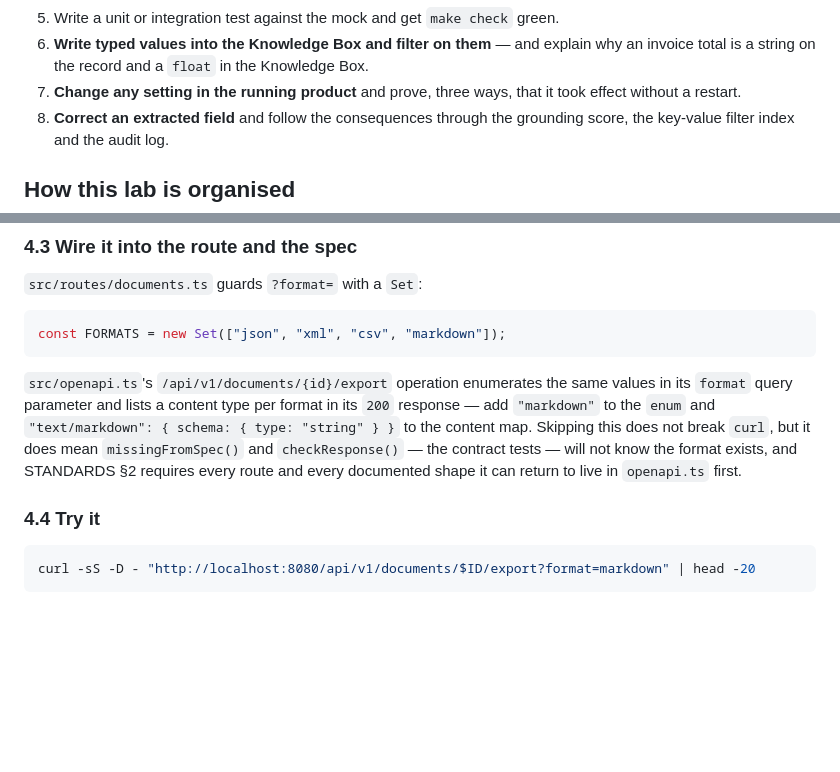
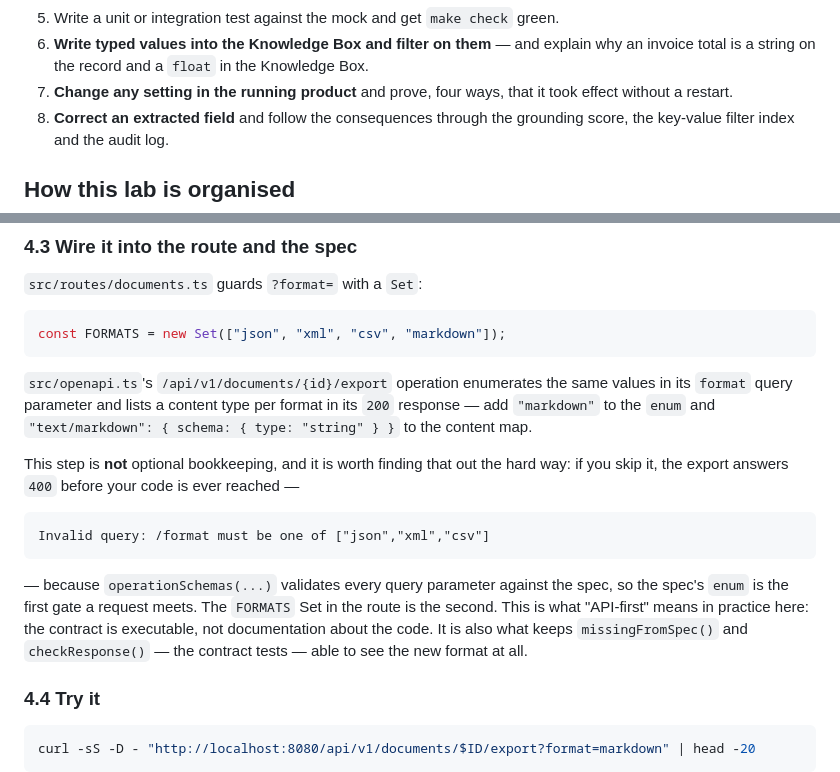
Before and after one commit to jaysanderson/arag-document-processing, a Markdown page: enablement/developer-track/LAB.md, 2 parts joined by grey strips. Drawn GitHub-style; blank space fills up the shorter version.

Commit message:
docs(enablement): two gaps exercise 4 only shows up when you actually run it
Executing exercises 2, 4 and 5 against the mock — editing src/ for real, then
reverting — turned up two things the sheets got wrong.

1. Widening `Format` breaks a *second* exhaustive switch, `serializeMany()`, which
   the bulk export calls. Neither the exercise nor the solution mentioned it, so a
   learner hit a compile error in a file the steps never named. It is now step 3,
   framed as "read the error and find it" — it is the same exhaustiveness guard rail
   `Record<DocType, ExtractionSchema>` gives you in exercise 2, in its other shape —
   with the bulk-Markdown case and its reasoning in the solution.

2. The claim that skipping the `openapi.ts` edit "does not break curl" was false.
   `operationSchemas(...)` validates query parameters against the spec before the
   handler runs, so the export answers 400 — `Invalid query: /format must be one of
   ["json","xml","csv"]` — from a spec you have not updated, not from the FORMATS
   Set you just widened. Both sheets and LAB.md now ask the learner to try it first,
   because the spec being the first gate a request meets is what API-first actually
   means here.

Also: the verify transcript now carries the real headers and the real field table
(Content-Disposition is `invoice.markdown`, not `invoice.md` — the route derives the
extension from the format name), and the hard-line-break trailing spaces are
explained rather than looking like a typo.

Verified, with all lab edits applied: tsc clean, `node --test test/formats.test.ts`
11 pass, `make check` exit 0 at 243 tests, markdown export 200 with
`text/markdown; charset=utf-8`, `?format=bogus` still 400. Exercise 2 verified end to
end: the expected compile error at schemas.ts(99,14), 12 schemas, the openapi enum
updated with no openapi.ts edit, `dip_insurance_card_extraction` provisioned with both
objects and date/float kv types from `date()`/`money()`, and `make test` still 241
pass with no test file edited. src/ and test/ reverted afterwards.

Co-Authored-By: Claude Opus 5 (1M context) <noreply@anthropic.com>
Claude-Session: https://claude.ai/code/session_01QUMEPj4JqUPxBgWoUVwonZ

````diff
--- a/enablement/developer-track/LAB.md
+++ b/enablement/developer-track/LAB.md
@@ -55,8 +55,8 @@ By the end of this lab you will be able to:
 5. Write a unit or integration test against the mock and get `make check` green.
 6. **Write typed values into the Knowledge Box and filter on them** — and explain why an
    invoice total is a string on the record and a `float` in the Knowledge Box.
-7. **Change any setting in the running product** and prove, three ways, that it took effect
-   without a restart.
+7. **Change any setting in the running product** and prove, four ways, that it took
+   effect without a restart.
 8. **Correct an extracted field** and follow the consequences through the grounding score,
    the key-value filter index and the audit log.
 
@@ -571,10 +571,20 @@ const FORMATS = new Set(["json", "xml", "csv", "markdown"]);
 `src/openapi.ts`'s `/api/v1/documents/{id}/export` operation enumerates the same values in
 its `format` query parameter and lists a content type per format in its `200` response —
 add `"markdown"` to the `enum` and `"text/markdown": { schema: { type: "string" } }` to the
-content map. Skipping this does not break `curl`, but it does mean `missingFromSpec()` and
-`checkResponse()` — the contract tests — will not know the format exists, and STANDARDS §2
-requires every route and every documented shape it can return to live in `openapi.ts`
-first.
+content map.
+
+This step is **not** optional bookkeeping, and it is worth finding that out the hard way:
+if you skip it, the export answers `400` before your code is ever reached —
+
+```
+Invalid query: /format must be one of ["json","xml","csv"]
+```
+
+— because `operationSchemas(...)` validates every query parameter against the spec, so
+the spec's `enum` is the first gate a request meets. The `FORMATS` Set in the route is the
+second. This is what "API-first" means in practice here: the contract is executable, not
+documentation about the code. It is also what keeps `missingFromSpec()` and
+`checkResponse()` — the contract tests — able to see the new format at all.
 
 ### 4.4 Try it
 
````
Also changed, not shown: 2 other files.
